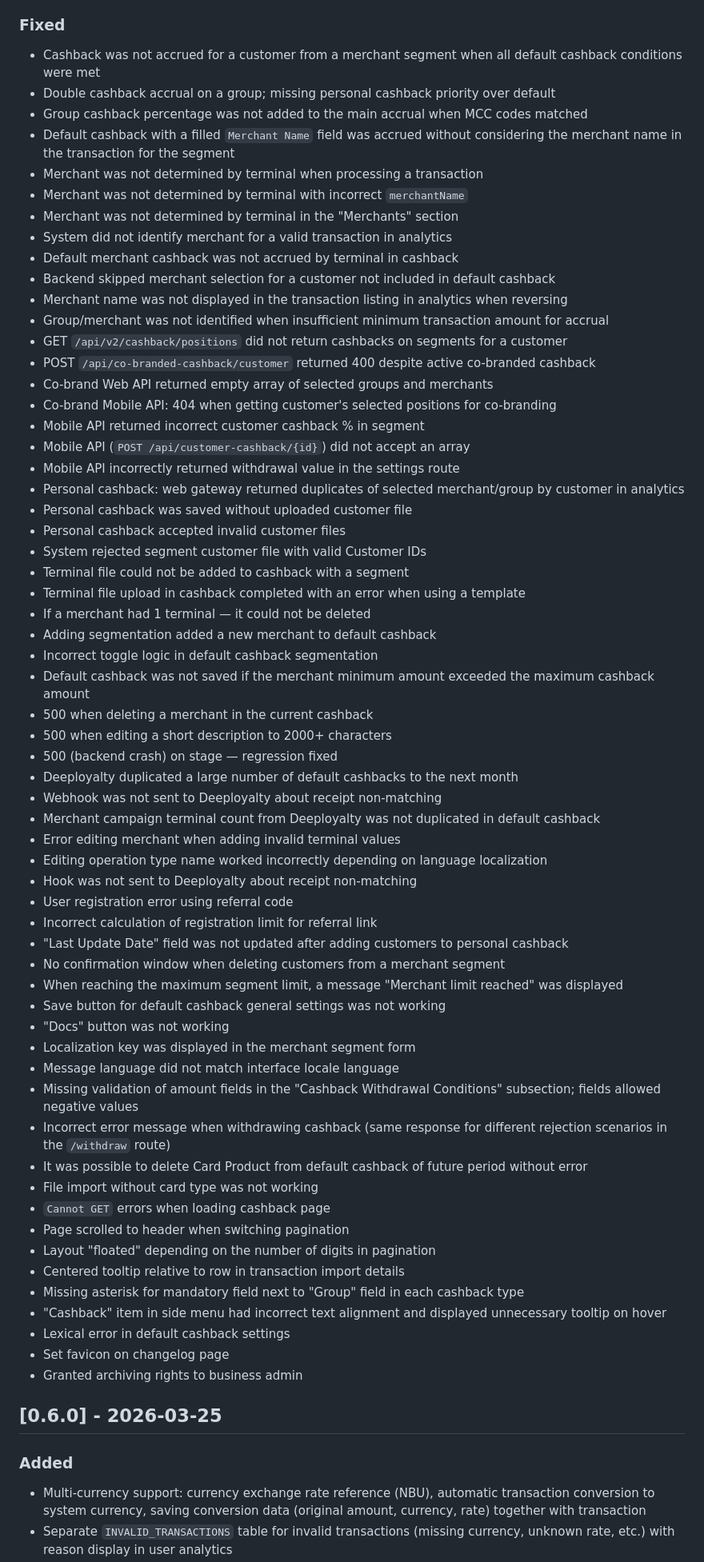
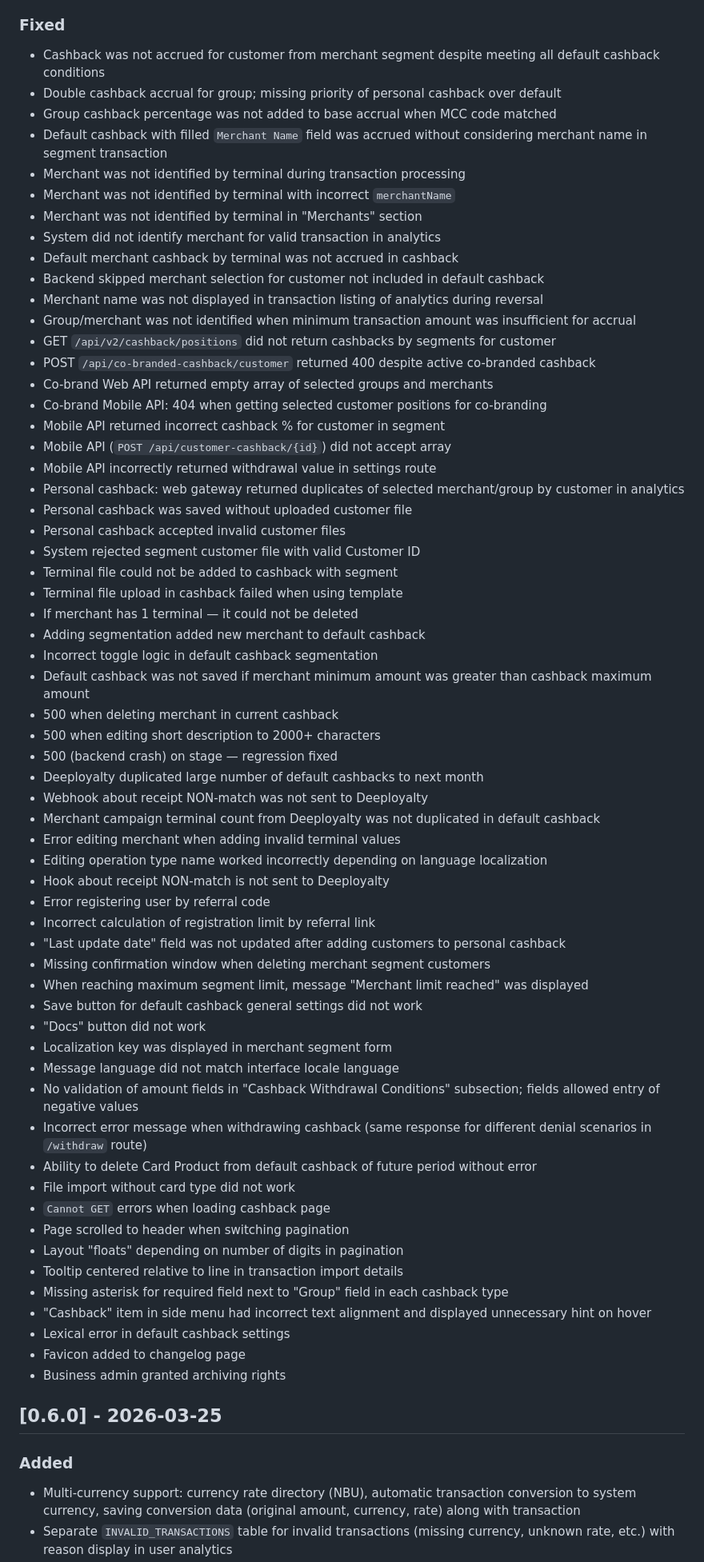
Before and after one commit to Chatbots-Studio/cashback-module-public, a Markdown page: CHANGELOG.en.md, the part around one of its changes. Shown at 80% size. GitHub-like rendering.

Commit message:
chore: update changelog

```diff
--- a/CHANGELOG.en.md
+++ b/CHANGELOG.en.md
@@ -68,70 +68,70 @@
 
 ### Fixed
 
-- Cashback was not accrued for a customer from a merchant segment when all default cashback conditions were met
-- Double cashback accrual on a group; missing personal cashback priority over default
-- Group cashback percentage was not added to the main accrual when MCC codes matched
-- Default cashback with a filled `Merchant Name` field was accrued without considering the merchant name in the transaction for the segment
-- Merchant was not determined by terminal when processing a transaction
-- Merchant was not determined by terminal with incorrect `merchantName`
-- Merchant was not determined by terminal in the "Merchants" section
-- System did not identify merchant for a valid transaction in analytics
-- Default merchant cashback was not accrued by terminal in cashback
-- Backend skipped merchant selection for a customer not included in default cashback
-- Merchant name was not displayed in the transaction listing in analytics when reversing
-- Group/merchant was not identified when insufficient minimum transaction amount for accrual
-- GET `/api/v2/cashback/positions` did not return cashbacks on segments for a customer
+- Cashback was not accrued for customer from merchant segment despite meeting all default cashback conditions
+- Double cashback accrual for group; missing priority of personal cashback over default
+- Group cashback percentage was not added to base accrual when MCC code matched
+- Default cashback with filled `Merchant Name` field was accrued without considering merchant name in segment transaction
+- Merchant was not identified by terminal during transaction processing
+- Merchant was not identified by terminal with incorrect `merchantName`
+- Merchant was not identified by terminal in "Merchants" section
+- System did not identify merchant for valid transaction in analytics
+- Default merchant cashback by terminal was not accrued in cashback
+- Backend skipped merchant selection for customer not included in default cashback
+- Merchant name was not displayed in transaction listing of analytics during reversal
+- Group/merchant was not identified when minimum transaction amount was insufficient for accrual
+- GET `/api/v2/cashback/positions` did not return cashbacks by segments for customer
 - POST `/api/co-branded-cashback/customer` returned 400 despite active co-branded cashback
 - Co-brand Web API returned empty array of selected groups and merchants
-- Co-brand Mobile API: 404 when getting customer's selected positions for co-branding
-- Mobile API returned incorrect customer cashback % in segment
-- Mobile API (`POST /api/customer-cashback/{id}`) did not accept an array
-- Mobile API incorrectly returned withdrawal value in the settings route
+- Co-brand Mobile API: 404 when getting selected customer positions for co-branding
+- Mobile API returned incorrect cashback % for customer in segment
+- Mobile API (`POST /api/customer-cashback/{id}`) did not accept array
+- Mobile API incorrectly returned withdrawal value in settings route
 - Personal cashback: web gateway returned duplicates of selected merchant/group by customer in analytics
 - Personal cashback was saved without uploaded customer file
 - Personal cashback accepted invalid customer files
-- System rejected segment customer file with valid Customer IDs
-- Terminal file could not be added to cashback with a segment
-- Terminal file upload in cashback completed with an error when using a template
-- If a merchant had 1 terminal — it could not be deleted
-- Adding segmentation added a new merchant to default cashback
+- System rejected segment customer file with valid Customer ID
+- Terminal file could not be added to cashback with segment
+- Terminal file upload in cashback failed when using template
+- If merchant has 1 terminal — it could not be deleted
+- Adding segmentation added new merchant to default cashback
 - Incorrect toggle logic in default cashback segmentation
-- Default cashback was not saved if the merchant minimum amount exceeded the maximum cashback amount
-- 500 when deleting a merchant in the current cashback
-- 500 when editing a short description to 2000+ characters
+- Default cashback was not saved if merchant minimum amount was greater than cashback maximum amount
+- 500 when deleting merchant in current cashback
+- 500 when editing short description to 2000+ characters
 - 500 (backend crash) on stage — regression fixed
-- Deeployalty duplicated a large number of default cashbacks to the next month
-- Webhook was not sent to Deeployalty about receipt non-matching
+- Deeployalty duplicated large number of default cashbacks to next month
+- Webhook about receipt NON-match was not sent to Deeployalty
 - Merchant campaign terminal count from Deeployalty was not duplicated in default cashback
 - Error editing merchant when adding invalid terminal values
 - Editing operation type name worked incorrectly depending on language localization
-- Hook was not sent to Deeployalty about receipt non-matching
-- User registration error using referral code
-- Incorrect calculation of registration limit for referral link
-- "Last Update Date" field was not updated after adding customers to personal cashback
-- No confirmation window when deleting customers from a merchant segment
-- When reaching the maximum segment limit, a message "Merchant limit reached" was displayed
-- Save button for default cashback general settings was not working
-- "Docs" button was not working
-- Localization key was displayed in the merchant segment form
+- Hook about receipt NON-match is not sent to Deeployalty
+- Error registering user by referral code
+- Incorrect calculation of registration limit by referral link
+- "Last update date" field was not updated after adding customers to personal cashback
+- Missing confirmation window when deleting merchant segment customers
+- When reaching maximum segment limit, message "Merchant limit reached" was displayed
+- Save button for default cashback general settings did not work
+- "Docs" button did not work
+- Localization key was displayed in merchant segment form
 - Message language did not match interface locale language
-- Missing validation of amount fields in the "Cashback Withdrawal Conditions" subsection; fields allowed negative values
-- Incorrect error message when withdrawing cashback (same response for different rejection scenarios in the `/withdraw` route)
-- It was possible to delete Card Product from default cashback of future period without error
-- File import without card type was not working
+- No validation of amount fields in "Cashback Withdrawal Conditions" subsection; fields allowed entry of negative values
+- Incorrect error message when withdrawing cashback (same response for different denial scenarios in `/withdraw` route)
+- Ability to delete Card Product from default cashback of future period without error
+- File import without card type did not work
 - `Cannot GET` errors when loading cashback page
 - Page scrolled to header when switching pagination
-- Layout "floated" depending on the number of digits in pagination
-- Centered tooltip relative to row in transaction import details
-- Missing asterisk for mandatory field next to "Group" field in each cashback type
-- "Cashback" item in side menu had incorrect text alignment and displayed unnecessary tooltip on hover
+- Layout "floats" depending on number of digits in pagination
+- Tooltip centered relative to line in transaction import details
+- Missing asterisk for required field next to "Group" field in each cashback type
+- "Cashback" item in side menu had incorrect text alignment and displayed unnecessary hint on hover
 - Lexical error in default cashback settings
-- Set favicon on changelog page
-- Granted archiving rights to business admin
+- Favicon added to changelog page
+- Business admin granted archiving rights
 
 ## [0.6.0] - 2026-03-25
 
 ### Added
 
-- Multi-currency support: currency exchange rate reference (NBU), automatic transaction conversion to system currency, saving conversion data (original amount, currency, rate) together with transaction
+- Multi-currency support: currency rate directory (NBU), automatic transaction conversion to system currency, saving conversion data (original amount, currency, rate) along with transaction
 - Separate `INVALID_TRANSACTIONS` table for invalid transactions (missing currency, unknown rate, etc.) with reason display in user analytics
```
Also changed, not shown: other parts of CHANGELOG.en.md (+108 -108 lines).
